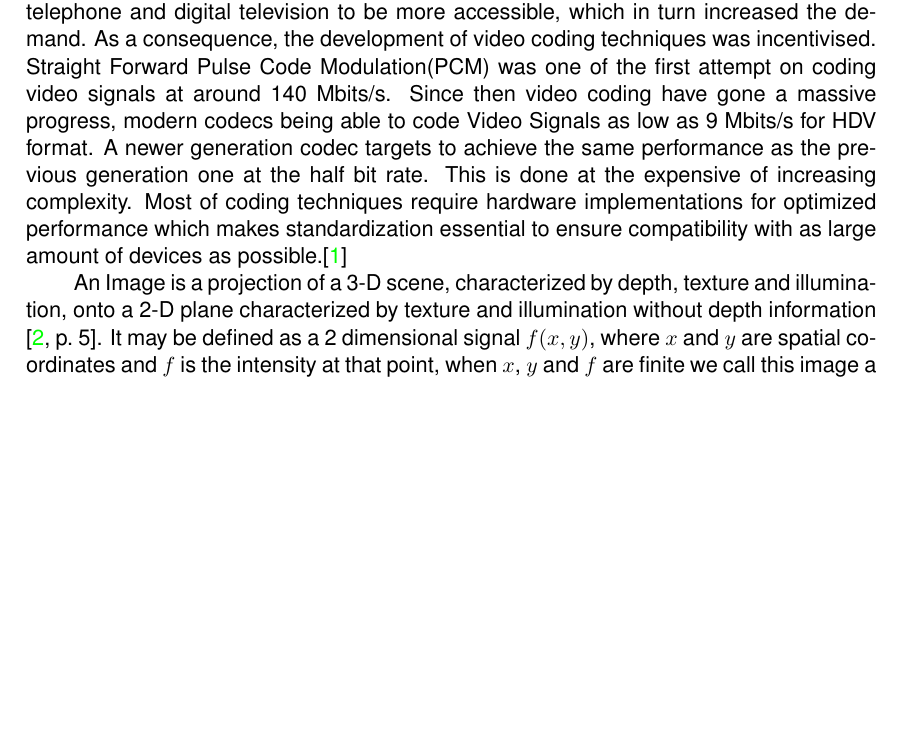
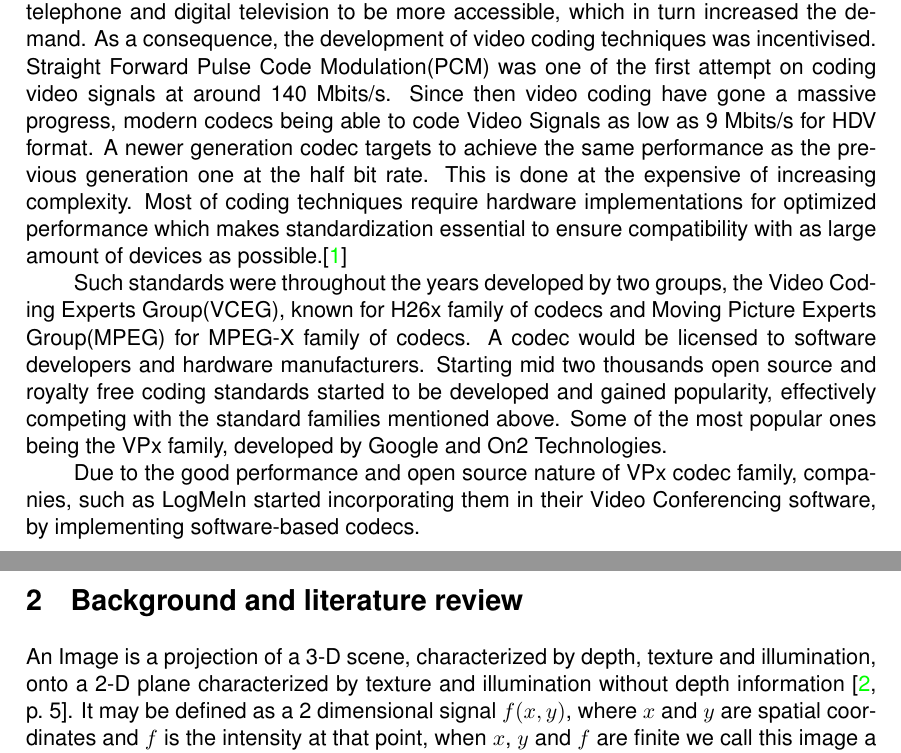
Before and after one commit to petrulupascu/Project, a LaTeX document (source/BSc_Project_Petru_Lupascu.tex): part of page 4 of 9 before the commit and two parts of pages 4 and 5 of 10 after it, the two joined at a grey line, cut so that both start at the same text, the shorter picture padded with empty space. Compiled offline with pdfLaTeX.

Commit message:
Finished image codec part, working on wordy introduction.

```diff
--- a/source/BSc_Project_Petru_Lupascu.tex
+++ b/source/BSc_Project_Petru_Lupascu.tex
@@ -138,7 +138,11 @@ have gone a massive progress, modern codecs being able to code Video Signals as
 to achieve the same performance as the previous generation one at the half bit rate. This is done at the expensive of increasing complexity. Most of coding
 techniques require hardware implementations for optimized performance which makes standardization essential to ensure compatibility with as large amount of devices
 as possible.\cite{ghanbari2011standard}\\
+\indent Such standards were throughout the years developed by two groups, the Video Coding Experts Group(VCEG), known for H26x family of codecs and Moving Picture Experts Group(MPEG) for MPEG-X family of codecs. A codec would be licensed to software developers and hardware manufacturers. Starting mid two thousands open source and royalty free coding standards started to be developed and gained popularity, effectively competing with the standard families mentioned above. Some of the most popular ones being the VPx family, developed by Google and On2 Technologies. \\
+\indent Due to the good performance and open source nature of VPx codec family, companies, such as LogMeIn started incorporating them in their Video Conferencing software, by implementing software-based codecs.
+\newpage
 %image and video signal definition and characteristics
+\section{Background and literature review}
 \indent An Image is a projection of a 3-D scene, characterized by depth, texture and illumination, onto a 2-D plane characterized by texture and illumination
 without depth information \cite[p.~5]{richardson2002video}. It may be defined as a 2 dimensional signal $ f(x, y) $, where $x$ and $y$ are spatial
 coordinates and $f$ is the intensity at that point, when $x$, $y$ and $f$ are finite we call this image a Digital Image \cite[p.~1]{gonzalez2008digital}.
```
Also changed, not shown: source/BSc_Project_Petru_Lupascu.tex (2 more changed lines).
